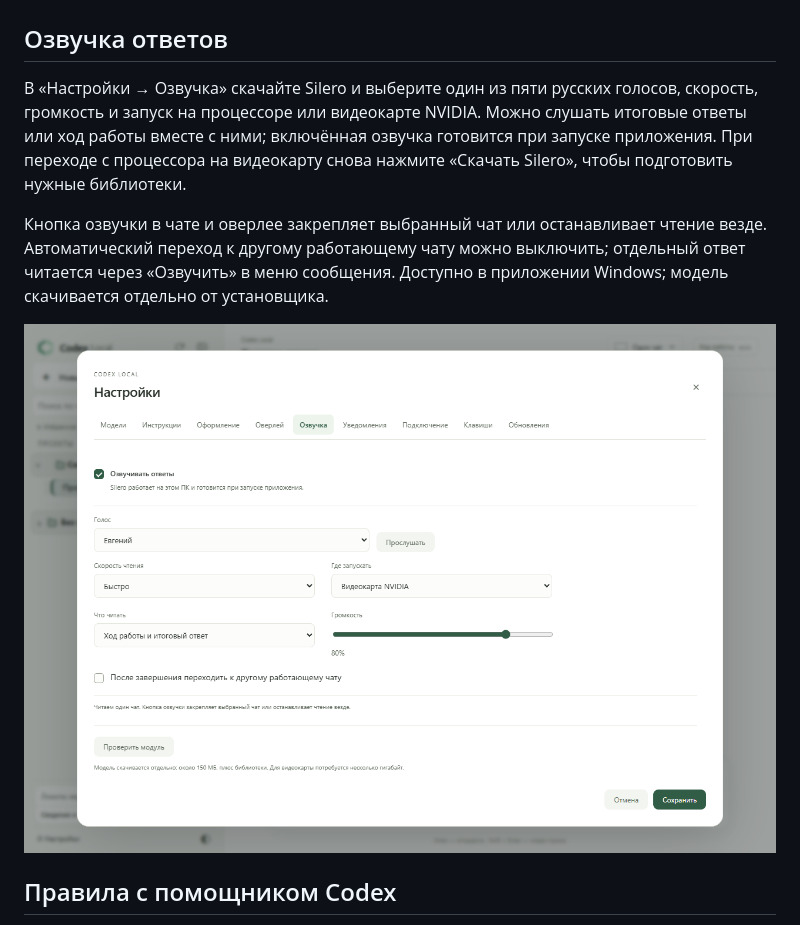
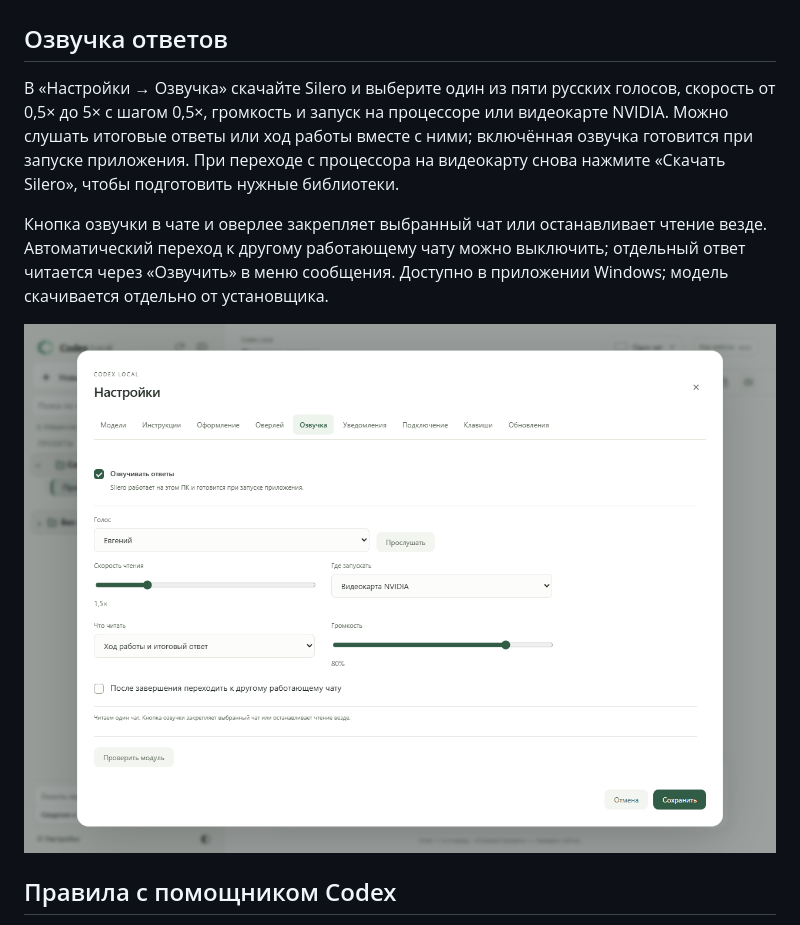
Before and after one commit to DenisG1302/codex-local, a Markdown page: README.md, the part around one of its changes. Rendered like a GitHub page; pictures changed too: assets/screenshots/ru/speech-settings.png.

```diff
--- a/README.md
+++ b/README.md
@@ -64,7 +64,7 @@ Codex Local — независимое Windows-приложение для ра
 
 ## Озвучка ответов
 
-В «Настройки → Озвучка» скачайте Silero и выберите один из пяти русских голосов, скорость, громкость и запуск на процессоре или видеокарте NVIDIA. Можно слушать итоговые ответы или ход работы вместе с ними; включённая озвучка готовится при запуске приложения. При переходе с процессора на видеокарту снова нажмите «Скачать Silero», чтобы подготовить нужные библиотеки.
+В «Настройки → Озвучка» скачайте Silero и выберите один из пяти русских голосов, скорость от 0,5× до 5× с шагом 0,5×, громкость и запуск на процессоре или видеокарте NVIDIA. Можно слушать итоговые ответы или ход работы вместе с ними; включённая озвучка готовится при запуске приложения. При переходе с процессора на видеокарту снова нажмите «Скачать Silero», чтобы подготовить нужные библиотеки.
 
 Кнопка озвучки в чате и оверлее закрепляет выбранный чат или останавливает чтение везде. Автоматический переход к другому работающему чату можно выключить; отдельный ответ читается через «Озвучить» в меню сообщения. Доступно в приложении Windows; модель скачивается отдельно от установщика.
 
```
Also changed, not shown: other parts of README.md (+1 -1 lines), README.en.md (+2 -2 lines), assets/screenshots/en/speech-settings.png.
